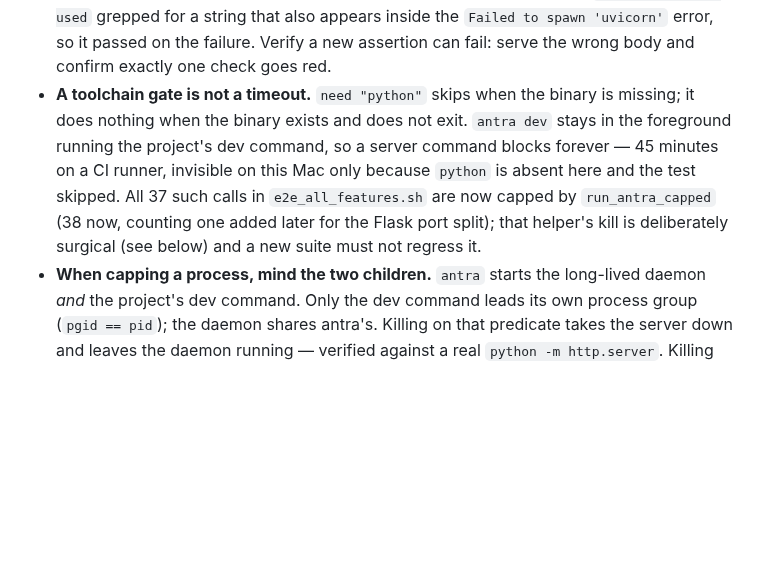
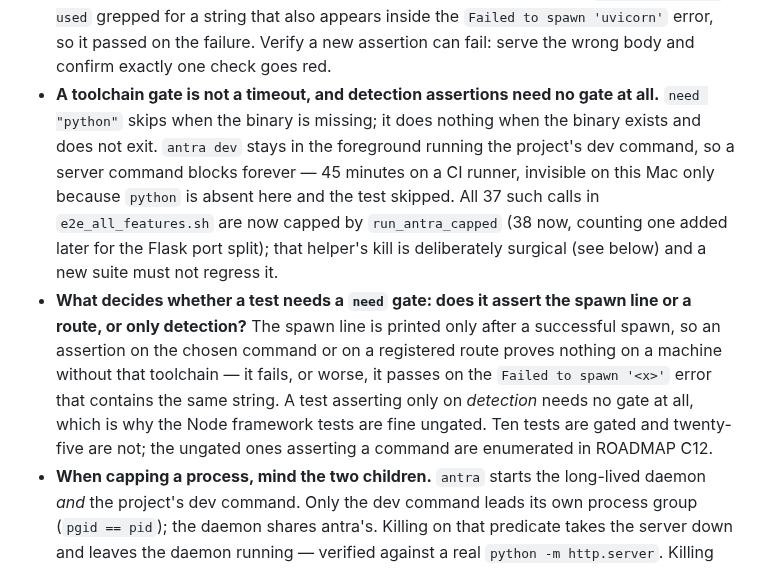
Before and after one commit to ifelse-codes/antra, a Markdown page: AGENT.md, the part around the change. Drawn GitHub-style; blank space fills up the shorter version.

```diff
--- a/AGENT.md
+++ b/AGENT.md
@@ -57,7 +57,8 @@ The user opens `https://myapp.localhost` and their app loads. No ports to rememb
 
 **Do not redo blindly:**
 - **Green in this repo has meant several different things, and twice it meant nothing.** Count the assertions that *can* fail before trusting a result. The `select_resolver` test asserted a count of 1 that could only ever be 2. A `grep -q "$opt"` with `opt="--domain"` made grep parse the pattern as its own flag, so 7 option assertions failed regardless of the help text. A `-q` piped into `grep -q` fed nothing to the second grep, and its `else` branch also called `log_pass`. `test_e2e_real_server` started its server with `timeout 5` — GNU coreutils, absent on macOS — so the command died instantly and the `else` branch reported a pass; the one true end-to-end test in that suite had never run a server. `uvicorn command used` grepped for a string that also appears inside the `Failed to spawn 'uvicorn'` error, so it passed on the failure. Verify a new assertion can fail: serve the wrong body and confirm exactly one check goes red.
-- **A toolchain gate is not a timeout.** `need "python"` skips when the binary is missing; it does nothing when the binary exists and does not exit. `antra dev` stays in the foreground running the project's dev command, so a server command blocks forever — 45 minutes on a CI runner, invisible on this Mac only because `python` is absent here and the test skipped. All 37 such calls in `e2e_all_features.sh` are now capped by `run_antra_capped` (38 now, counting one added later for the Flask port split); that helper's kill is deliberately surgical (see below) and a new suite must not regress it.
+- **A toolchain gate is not a timeout, and detection assertions need no gate at all.** `need "python"` skips when the binary is missing; it does nothing when the binary exists and does not exit. `antra dev` stays in the foreground running the project's dev command, so a server command blocks forever — 45 minutes on a CI runner, invisible on this Mac only because `python` is absent here and the test skipped. All 37 such calls in `e2e_all_features.sh` are now capped by `run_antra_capped` (38 now, counting one added later for the Flask port split); that helper's kill is deliberately surgical (see below) and a new suite must not regress it.
+- **What decides whether a test needs a `need` gate: does it assert the spawn line or a route, or only detection?** The spawn line is printed only after a successful spawn, so an assertion on the chosen command or on a registered route proves nothing on a machine without that toolchain — it fails, or worse, it passes on the `Failed to spawn '<x>'` error that contains the same string. A test asserting only on *detection* needs no gate at all, which is why the Node framework tests are fine ungated. Ten tests are gated and twenty-five are not; the ungated ones asserting a command are enumerated in ROADMAP C12.
 - **When capping a process, mind the two children.** `antra` starts the long-lived daemon *and* the project's dev command. Only the dev command leads its own process group (`pgid == pid`); the daemon shares antra's. Killing on that predicate takes the server down and leaves the daemon running — verified against a real `python -m http.server`. Killing the group blindly would take the daemon too and force every later test to rebind its ports.
 - **Ports on this machine are not free.** 8080 and 8443 are held by someone else's `ssh`; 3001 is the Agent Orchestrator daemon; 5000 is macOS Control Center (`ControlCe`). Do not kill them. Assert the port a detector *chose* rather than a successful bind, and use the suites' `free_port` probe for anything that has to actually run.
 - **Both test harnesses key `/tmp` off the worktree name now, and that is load-bearing.** They were fixed paths. Git worktrees isolate tracked files; they do not isolate `/tmp`. The Rust harness's failure was the nastier one: two concurrent `cargo test` processes interleaving between the CA certificate and key writes left a `ca.pem` whose public key did not match `ca-key.pem`, and every leaf signed afterwards failed verification — surfacing as `LibreSSL ... asn1 encoding routines:CRYPTO_internal:EVP lib`, which reads as a product certificate bug and is not one. `rm -rf /tmp/antra-e2e` is what identifies it. Before running `cargo test` in parallel, check no other checkout is doing the same.
```
Also changed, not shown: NEXT-SESSION.md (+45 -20 lines), ROADMAP.md (+2 -2 lines).
